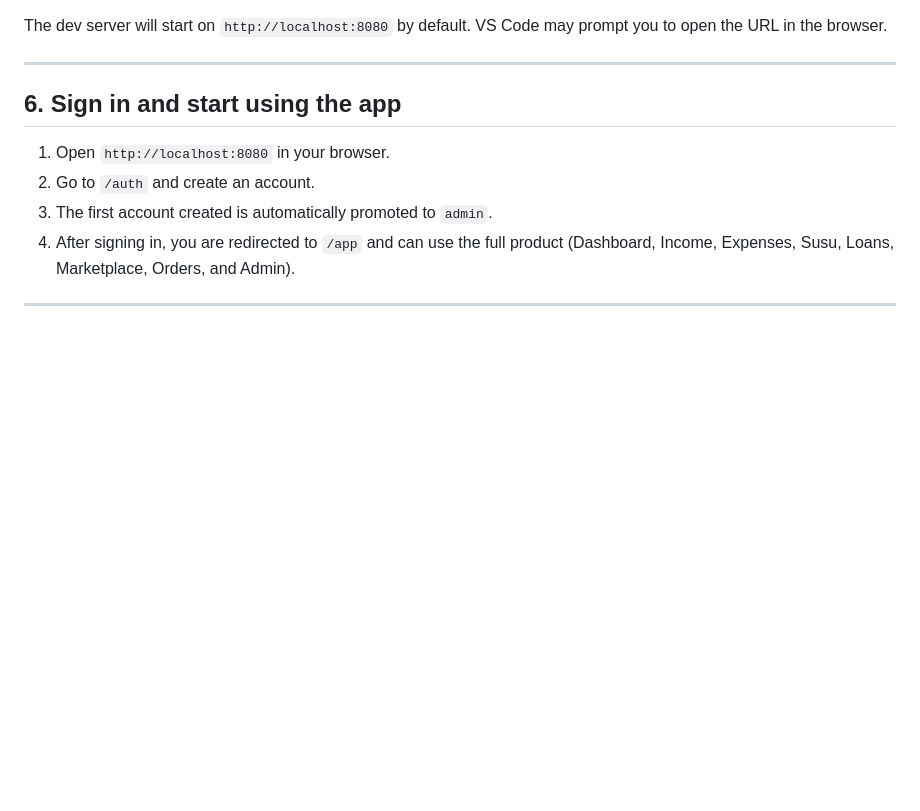
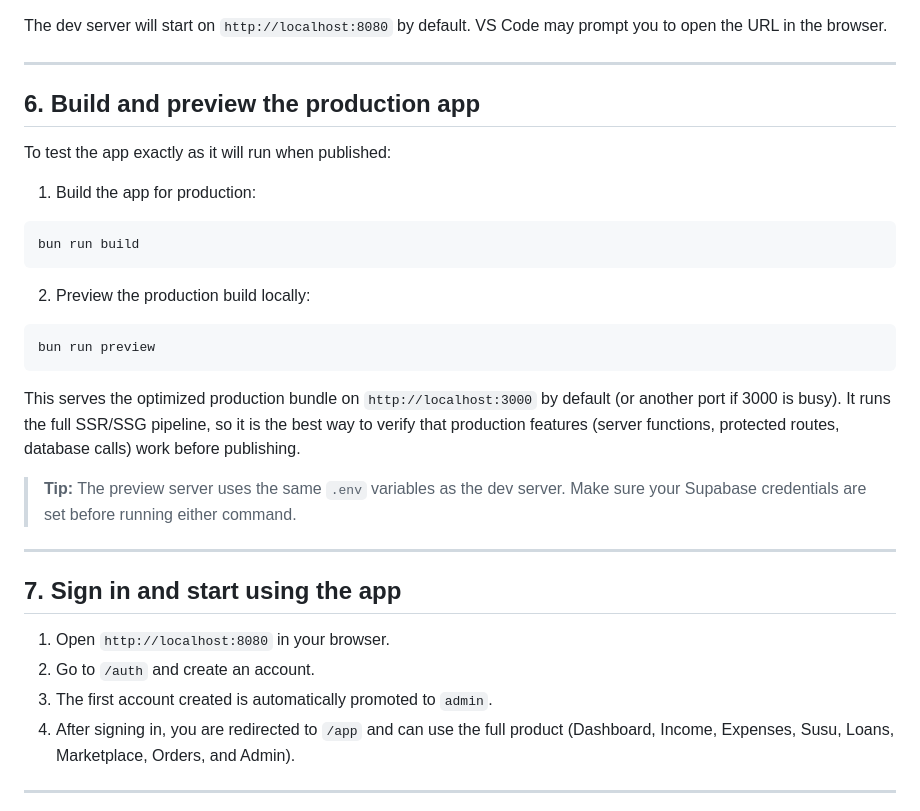
Before and after one commit to kidkwart/clipcapital, a Markdown page: README.md, the part around the change. GitHub-like rendering; blank space fills up the shorter version.

Commit message:
Changes
Co-authored-by: kidkwart <224155811+kidkwart@users.noreply.github.com>

````diff
--- a/README.md
+++ b/README.md
@@ -96,7 +96,29 @@ The dev server will start on `http://localhost:8080` by default. VS Code may pro
 
 ---
 
-## 6. Sign in and start using the app
+## 6. Build and preview the production app
+
+To test the app exactly as it will run when published:
+
+1. Build the app for production:
+
+```bash
+bun run build
+```
+
+2. Preview the production build locally:
+
+```bash
+bun run preview
+```
+
+This serves the optimized production bundle on `http://localhost:3000` by default (or another port if 3000 is busy). It runs the full SSR/SSG pipeline, so it is the best way to verify that production features (server functions, protected routes, database calls) work before publishing.
+
+> **Tip:** The preview server uses the same `.env` variables as the dev server. Make sure your Supabase credentials are set before running either command.
+
+---
+
+## 7. Sign in and start using the app
 
 1. Open `http://localhost:8080` in your browser.
 2. Go to `/auth` and create an account.
````
